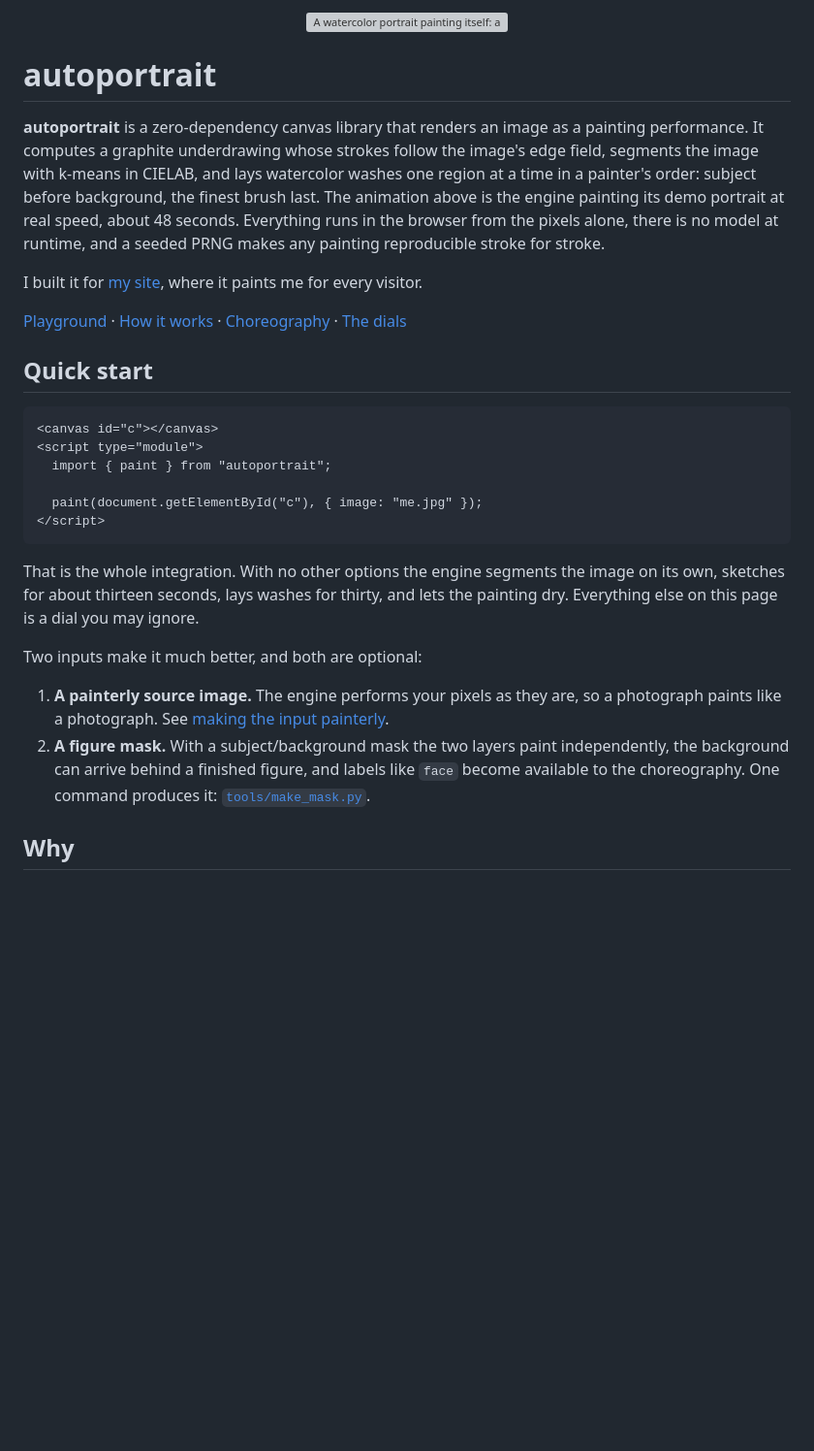
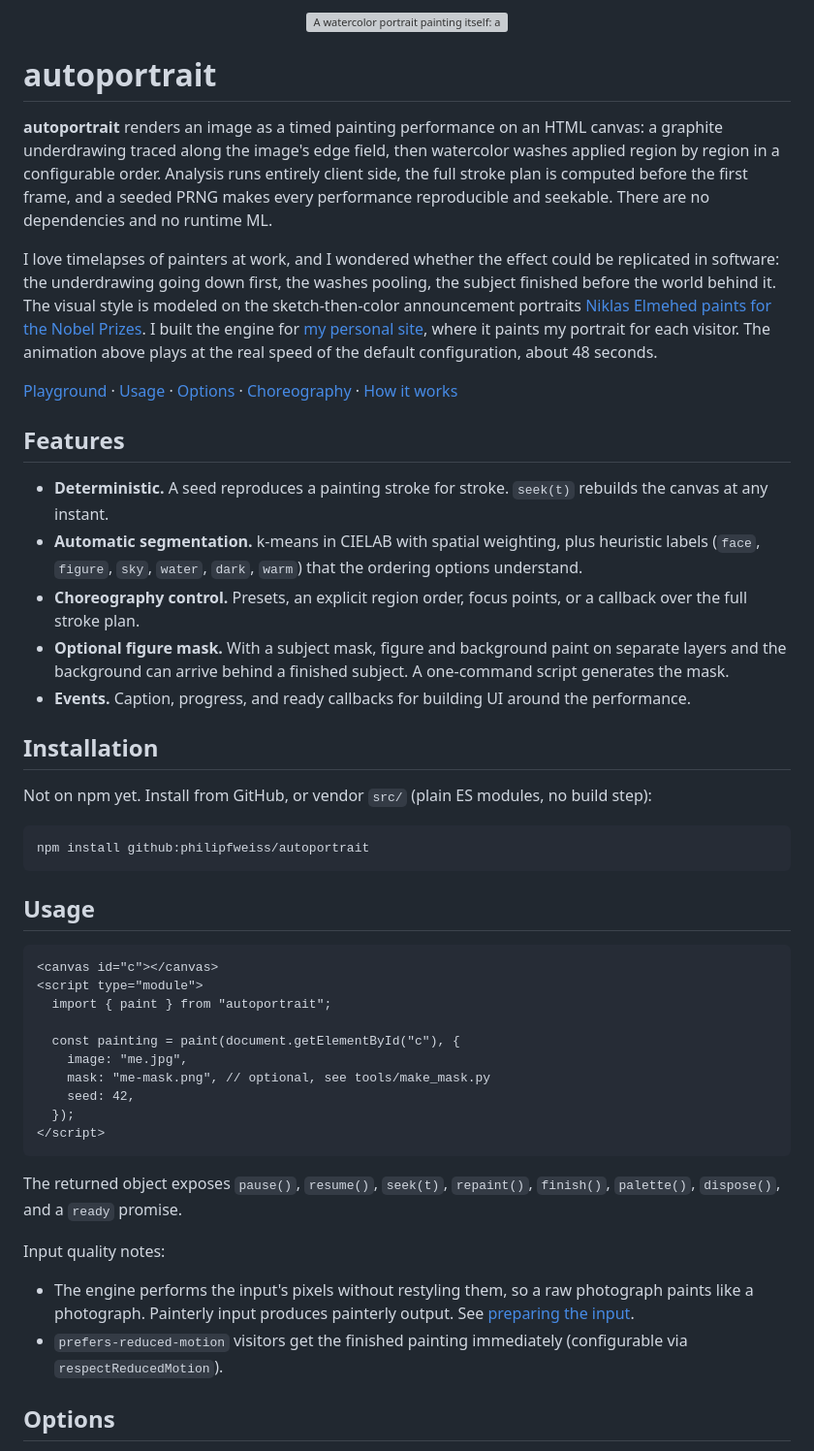
Before and after one commit to philipfweiss/autoportrait, a Markdown page: README.md, the part around one of its changes. Shown at 97% size. Drawn GitHub-style; blank space fills up the shorter version; grey boxes are pictures that could not be loaded.

Commit message:
README: technical register, motivation, math that renders on GitHub

````diff
--- a/README.md
+++ b/README.md
@@ -4,48 +4,77 @@
 
 # autoportrait
 
-**autoportrait** is a zero-dependency canvas library that renders an image as
-a painting performance. It computes a graphite underdrawing whose strokes
-follow the image's edge field, segments the image with k-means in CIELAB,
-and lays watercolor washes one region at a time in a painter's order: subject
-before background, the finest brush last. The animation above is the engine
-painting its demo portrait at real speed, about 48 seconds. Everything runs
-in the browser from the pixels alone, there is no model at runtime, and a
-seeded PRNG makes any painting reproducible stroke for stroke.
+**autoportrait** renders an image as a timed painting performance on an HTML
+canvas: a graphite underdrawing traced along the image's edge field, then
+watercolor washes applied region by region in a configurable order. Analysis
+runs entirely client side, the full stroke plan is computed before the first
+frame, and a seeded PRNG makes every performance reproducible and seekable.
+There are no dependencies and no runtime ML.
 
-I built it for [my site](https://philipweiss.net), where it paints me for
-every visitor.
+I love timelapses of painters at work, and I wondered whether the effect
+could be replicated in software: the underdrawing going down first, the
+washes pooling, the subject finished before the world behind it. The visual
+style is modeled on the sketch-then-color announcement portraits
+[Niklas Elmehed paints for the Nobel Prizes](https://physicsworld.com/a/meet-the-artist-behind-the-nobel-portraits-how-to-avoid-nobelitus/).
+I built the engine for [my personal site](https://philipweiss.net), where it
+paints my portrait for each visitor. The animation above plays at the real
+speed of the default configuration, about 48 seconds.
 
-[Playground](https://philipfweiss.github.io/autoportrait/) ·
-[How it works](#how-it-works) ·
-[Choreography](#choreography-what-gets-painted-first) ·
-[The dials](#the-dials)
+[Playground](https://philipweiss.net/autoportrait/) ·
+[Usage](#usage) ·
+[Options](#options) ·
+[Choreography](#choreography) ·
+[How it works](#how-it-works)
 
-## Quick start
+## Features
+
+- **Deterministic.** A seed reproduces a painting stroke for stroke. `seek(t)`
+  rebuilds the canvas at any instant.
+- **Automatic segmentation.** k-means in CIELAB with spatial weighting, plus
+  heuristic labels (`face`, `figure`, `sky`, `water`, `dark`, `warm`) that the
+  ordering options understand.
+- **Choreography control.** Presets, an explicit region order, focus points,
+  or a callback over the full stroke plan.
+- **Optional figure mask.** With a subject mask, figure and background paint
+  on separate layers and the background can arrive behind a finished subject.
+  A one-command script generates the mask.
+- **Events.** Caption, progress, and ready callbacks for building UI around
+  the performance.
+
+## Installation
+
+Not on npm yet. Install from GitHub, or vendor `src/` (plain ES modules, no
+build step):
+
+```bash
+npm install github:philipfweiss/autoportrait
+```
+
+## Usage
 
 ```html
 <canvas id="c"></canvas>
 <script type="module">
   import { paint } from "autoportrait";
 
-  paint(document.getElementById("c"), { image: "me.jpg" });
+  const painting = paint(document.getElementById("c"), {
+    image: "me.jpg",
+    mask: "me-mask.png", // optional, see tools/make_mask.py
+    seed: 42,
+  });
 </script>
 ```
 
-That is the whole integration. With no other options the engine segments the
-image on its own, sketches for about thirteen seconds, lays washes for thirty,
-and lets the painting dry. Everything else on this page is a dial you may
-ignore.
+The returned object exposes `pause()`, `resume()`, `seek(t)`, `repaint()`,
+`finish()`, `palette()`, `dispose()`, and a `ready` promise.
 
-Two inputs make it much better, and both are optional:
+Input quality notes:
 
-1. **A painterly source image.** The engine performs your pixels as they are,
-   so a photograph paints like a photograph. See
-   [making the input painterly](#making-the-input-painterly).
-2. **A figure mask.** With a subject/background mask the two layers paint
-   independently, the background can arrive behind a finished figure, and
-   labels like `face` become available to the choreography. One command
-   produces it: [`tools/make_mask.py`](tools/make_mask.py).
+- The engine performs the input's pixels without restyling them, so a raw
+  photograph paints like a photograph. Painterly input produces painterly
+  output. See [preparing the input](#preparing-the-input).
+- `prefers-reduced-motion` visitors get the finished painting immediately
+  (configurable via `respectReducedMotion`).
 
-## Why
+## Options
 
````
Also changed, not shown: other parts of README.md (+139 -154 lines).
